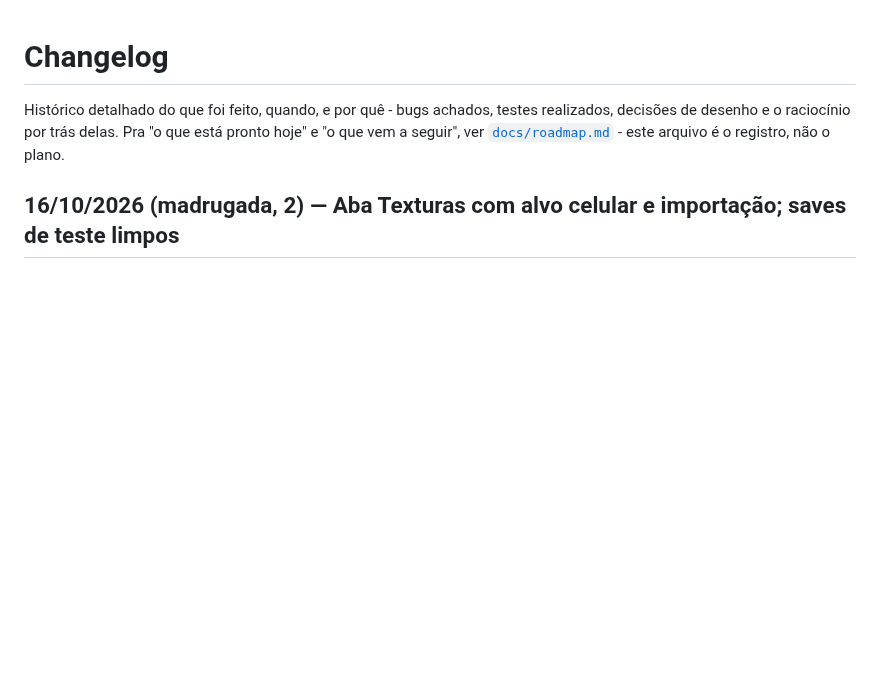
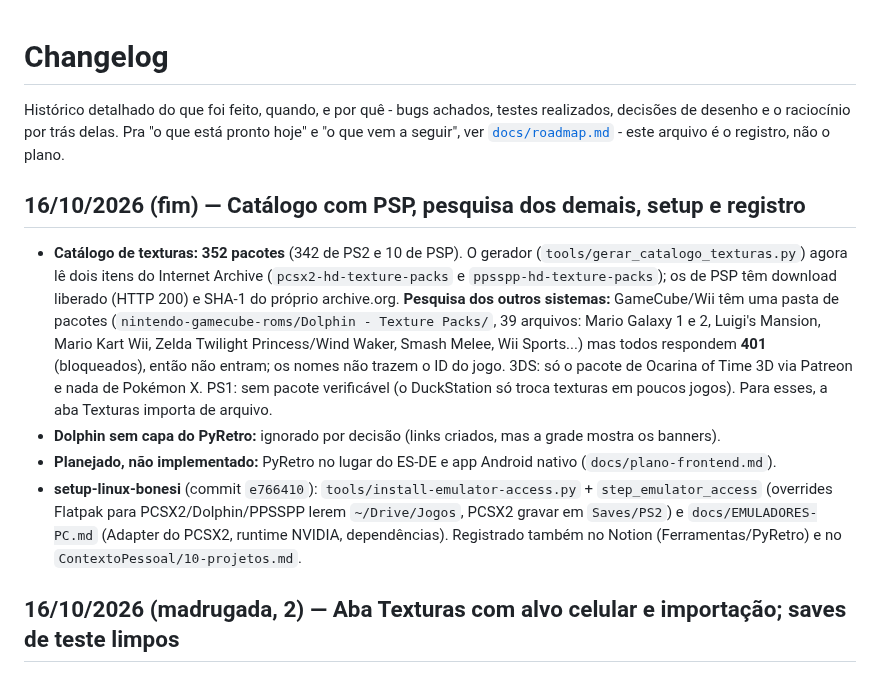
Before and after one commit to vbonesi/PyRetro, a Markdown page: docs/changelog.md, the part around the change. Rendered like a GitHub page; blank space fills up the shorter version.

Commit message:
Documenta a pesquisa de pacotes, o setup, o Notion e o que fica só planejado
Co-Authored-By: Claude Sonnet 5.5 <noreply@anthropic.com>

```diff
--- a/docs/changelog.md
+++ b/docs/changelog.md
@@ -5,6 +5,21 @@ testes realizados, decisões de desenho e o raciocínio por trás delas.
 Pra "o que está pronto hoje" e "o que vem a seguir", ver
 [`docs/roadmap.md`](roadmap.md) - este arquivo é o registro, não o
 plano.
+
+## 16/10/2026 (fim) — Catálogo com PSP, pesquisa dos demais, setup e registro
+
+- **Catálogo de texturas: 352 pacotes** (342 de PS2 e 10 de PSP). O gerador (`tools/gerar_catalogo_texturas.py`) agora lê
+  dois itens do Internet Archive (`pcsx2-hd-texture-packs` e `ppsspp-hd-texture-packs`); os de PSP têm download liberado
+  (HTTP 200) e SHA-1 do próprio archive.org. **Pesquisa dos outros sistemas:** GameCube/Wii têm uma pasta de pacotes
+  (`nintendo-gamecube-roms/Dolphin - Texture Packs/`, 39 arquivos: Mario Galaxy 1 e 2, Luigi's Mansion, Mario Kart Wii,
+  Zelda Twilight Princess/Wind Waker, Smash Melee, Wii Sports...) mas todos respondem **401** (bloqueados), então não
+  entram; os nomes não trazem o ID do jogo. 3DS: só o pacote de Ocarina of Time 3D via Patreon e nada de Pokémon X. PS1:
+  sem pacote verificável (o DuckStation só troca texturas em poucos jogos). Para esses, a aba Texturas importa de arquivo.
+- **Dolphin sem capa do PyRetro:** ignorado por decisão (links criados, mas a grade mostra os banners).
+- **Planejado, não implementado:** PyRetro no lugar do ES-DE e app Android nativo (`docs/plano-frontend.md`).
+- **setup-linux-bonesi** (commit `e766410`): `tools/install-emulator-access.py` + `step_emulator_access` (overrides Flatpak para
+  PCSX2/Dolphin/PPSSPP lerem `~/Drive/Jogos`, PCSX2 gravar em `Saves/PS2`) e `docs/EMULADORES-PC.md` (Adapter do PCSX2,
+  runtime NVIDIA, dependências). Registrado também no Notion (Ferramentas/PyRetro) e no `ContextoPessoal/10-projetos.md`.
 
 ## 16/10/2026 (madrugada, 2) — Aba Texturas com alvo celular e importação; saves de teste limpos
 
```
Also changed, not shown: docs/plano-frontend.md (+7 -0 lines).
